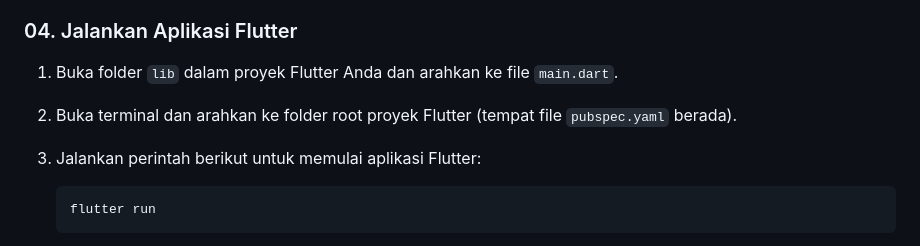
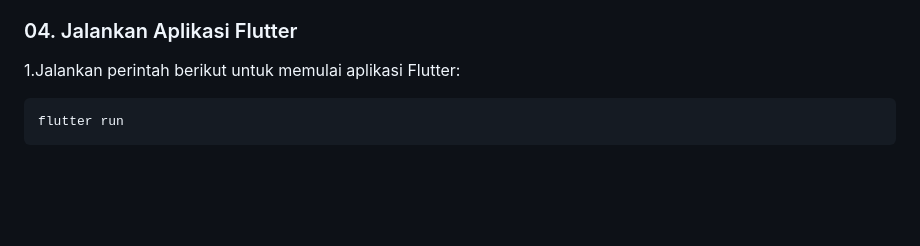
Before and after one commit to TEUNGKU-ZULKIFLI/17.1.rest_api_v2, a Markdown page: README.md, the part around the change. Rendered like a GitHub page; blank space fills up the shorter version.

Commit message:
UPDATE LAGI 🤣

````diff
--- a/README.md
+++ b/README.md
@@ -65,9 +65,7 @@ Jika perintah ini mengembalikan versi Node.js, berarti Node.js sudah terinstal.
 
 ### 04. Jalankan Aplikasi Flutter
 
-1. Buka folder `lib` dalam proyek Flutter Anda dan arahkan ke file `main.dart`.
-2. Buka terminal dan arahkan ke folder root proyek Flutter (tempat file `pubspec.yaml` berada).
-3. Jalankan perintah berikut untuk memulai aplikasi Flutter:
+1.Jalankan perintah berikut untuk memulai aplikasi Flutter:
 
    ```bash
    flutter run
````
